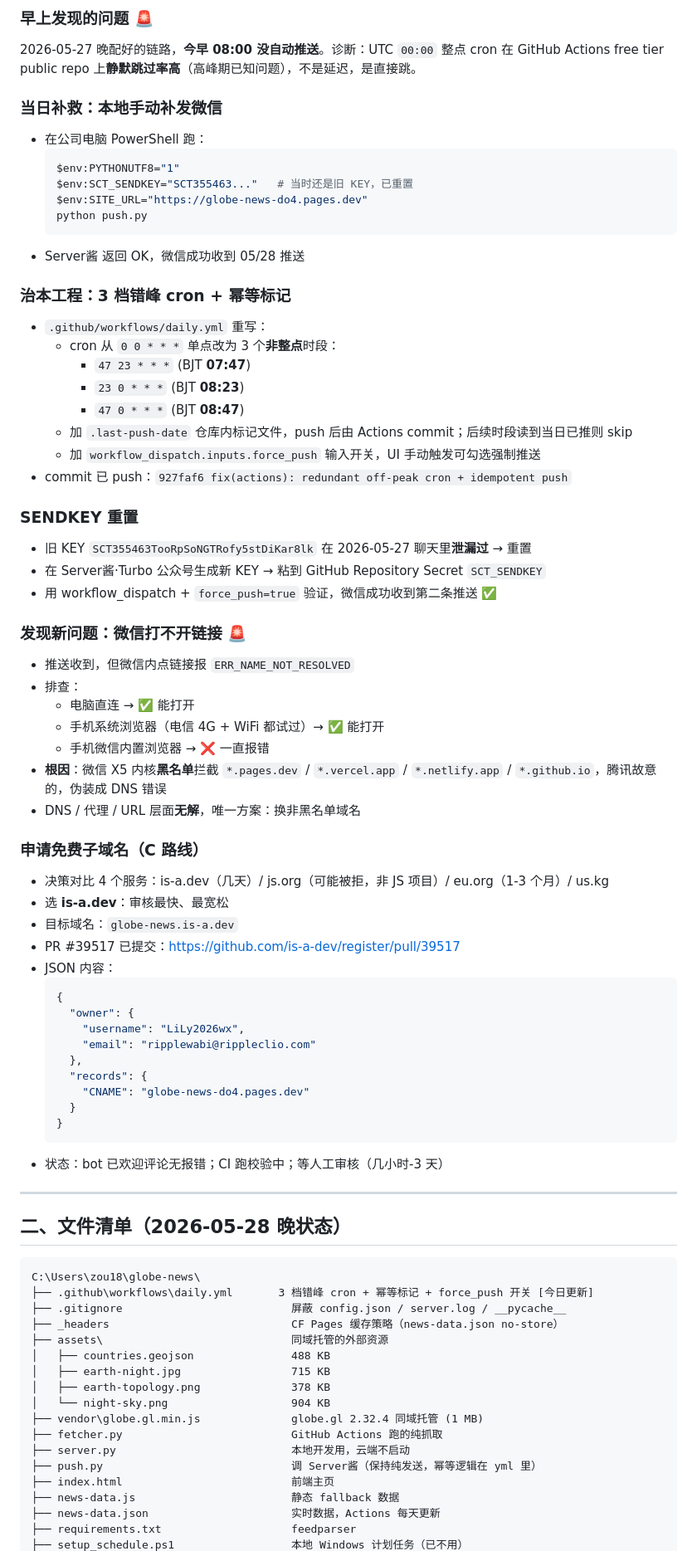
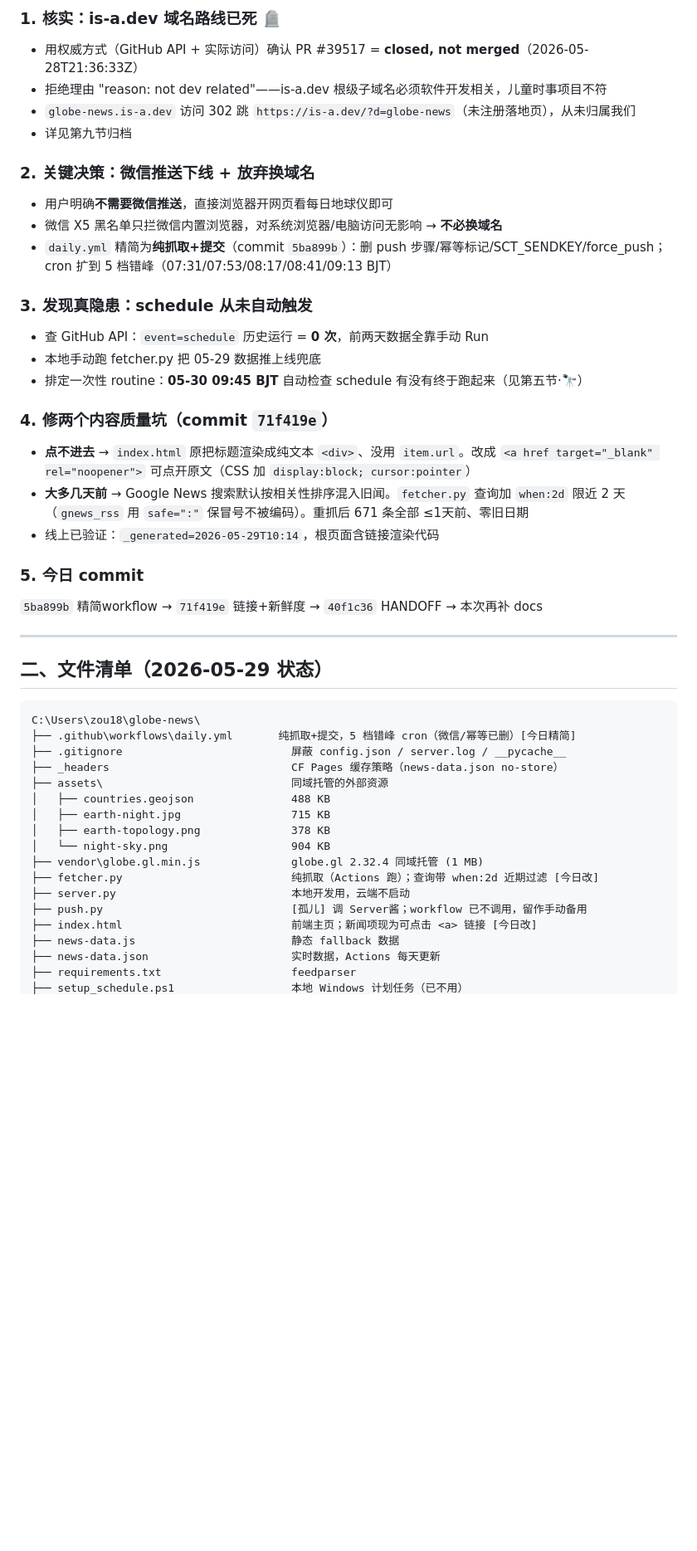
Before and after one commit to LiLy2026wx/globe-news, a Markdown page: HANDOFF.md, the part around one of its changes. Shown at 83% size. Rendered like a GitHub page; blank space fills up the shorter version.

Commit message:
docs: tidy HANDOFF — refresh banner + section 一/二 to 2026-05-29 state
Co-Authored-By: Claude Opus 4.8 (1M context) <noreply@anthropic.com>

````diff
--- a/HANDOFF.md
+++ b/HANDOFF.md
@@ -10,67 +10,35 @@
 
-### 早上发现的问题 🚨
-2026-05-27 晚配好的链路，**今早 08:00 没自动推送**。诊断：UTC `00:00` 整点 cron 在 GitHub Actions free tier public repo 上**静默跳过率高**（高峰期已知问题），不是延迟，是直接跳。
+### 1. 核实：is-a.dev 域名路线已死 🪦
+- 用权威方式（GitHub API + 实际访问）确认 PR #39517 = **closed, not merged**（2026-05-28T21:36:33Z）
+- 拒绝理由 "reason: not dev related"——is-a.dev 根级子域名必须软件开发相关，儿童时事项目不符
+- `globe-news.is-a.dev` 访问 302 跳 `https://is-a.dev/?d=globe-news`（未注册落地页），从未归属我们
+- 详见第九节归档
 
-### 当日补救：本地手动补发微信
-- 在公司电脑 PowerShell 跑：
-  ```powershell
-  $env:PYTHONUTF8="1"
-  $env:SCT_SENDKEY="SCT355463..."   # 当时还是旧 KEY，已重置
-  $env:SITE_URL="https://globe-news-do4.pages.dev"
-  python push.py
-  ```
-- Server酱 返回 OK，微信成功收到 05/28 推送
+### 2. 关键决策：微信推送下线 + 放弃换域名
+- 用户明确**不需要微信推送**，直接浏览器开网页看每日地球仪即可
+- 微信 X5 黑名单只拦微信内置浏览器，对系统浏览器/电脑访问无影响 → **不必换域名**
+- `daily.yml` 精简为**纯抓取+提交**（commit `5ba899b`）：删 push 步骤/幂等标记/SCT_SENDKEY/force_push；cron 扩到 5 档错峰（07:31/07:53/08:17/08:41/09:13 BJT）
 
-### 治本工程：3 档错峰 cron + 幂等标记
-- `.github/workflows/daily.yml` 重写：
-  - cron 从 `0 0 * * *` 单点改为 3 个**非整点**时段：
-    - `47 23 * * *` (BJT **07:47**)
-    - `23 0 * * *`  (BJT **08:23**)
-    - `47 0 * * *`  (BJT **08:47**)
-  - 加 `.last-push-date` 仓库内标记文件，push 后由 Actions commit；后续时段读到当日已推则 skip
-  - 加 `workflow_dispatch.inputs.force_push` 输入开关，UI 手动触发可勾选强制推送
-- commit 已 push：`927faf6 fix(actions): redundant off-peak cron + idempotent push`
+### 3. 发现真隐患：schedule 从未自动触发
+- 查 GitHub API：`event=schedule` 历史运行 = **0 次**，前两天数据全靠手动 Run
+- 本地手动跑 fetcher.py 把 05-29 数据推上线兜底
+- 排定一次性 routine：**05-30 09:45 BJT** 自动检查 schedule 有没有终于跑起来（见第五节·🔭）
 
-### SENDKEY 重置
-- 旧 KEY `SCT355463TooRpSoNGTRofy5stDiKar8lk` 在 2026-05-27 聊天里**泄漏过** → 重置
-- 在 Server酱·Turbo 公众号生成新 KEY → 粘到 GitHub Repository Secret `SCT_SENDKEY`
-- 用 workflow_dispatch + `force_push=true` 验证，微信成功收到第二条推送 ✅
+### 4. 修两个内容质量坑（commit `71f419e`）
+- **点不进去** → `index.html` 原把标题渲染成纯文本 `<div>`、没用 `item.url`。改成 `<a href target="_blank" rel="noopener">` 可点开原文（CSS 加 `display:block; cursor:pointer`）
+- **大多几天前** → Google News 搜索默认按相关性排序混入旧闻。`fetcher.py` 查询加 `when:2d` 限近 2 天（`gnews_rss` 用 `safe=":"` 保冒号不被编码）。重抓后 671 条全部 ≤1天前、零旧日期
+- 线上已验证：`_generated=2026-05-29T10:14`，根页面含链接渲染代码
 
-### 发现新问题：微信打不开链接 🚨
-- 推送收到，但微信内点链接报 `ERR_NAME_NOT_RESOLVED`
-- 排查：
-  - 电脑直连 → ✅ 能打开
-  - 手机系统浏览器（电信 4G + WiFi 都试过）→ ✅ 能打开
-  - 手机微信内置浏览器 → ❌ 一直报错
-- **根因**：微信 X5 内核**黑名单**拦截 `*.pages.dev` / `*.vercel.app` / `*.netlify.app` / `*.github.io`，腾讯故意的，伪装成 DNS 错误
-- DNS / 代理 / URL 层面**无解**，唯一方案：换非黑名单域名
-
-### 申请免费子域名（C 路线）
-- 决策对比 4 个服务：is-a.dev（几天）/ js.org（可能被拒，非 JS 项目）/ eu.org（1-3 个月）/ us.kg
-- 选 **is-a.dev**：审核最快、最宽松
-- 目标域名：`globe-news.is-a.dev`
-- PR #39517 已提交：https://github.com/is-a-dev/register/pull/39517
-- JSON 内容：
-  ```json
-  {
-    "owner": {
-      "username": "LiLy2026wx",
-      "email": "ripplewabi@rippleclio.com"
-    },
-    "records": {
-      "CNAME": "globe-news-do4.pages.dev"
-    }
-  }
-  ```
-- 状态：bot 已欢迎评论无报错；CI 跑校验中；等人工审核（几小时-3 天）
+### 5. 今日 commit
+`5ba899b` 精简workflow → `71f419e` 链接+新鲜度 → `40f1c36` HANDOFF → 本次再补 docs
 
 ---
 
-## 二、文件清单（2026-05-28 晚状态）
+## 二、文件清单（2026-05-29 状态）
 
 ```
 C:\Users\zou18\globe-news\
-├── .github\workflows\daily.yml       3 档错峰 cron + 幂等标记 + force_push 开关 [今日更新]
+├── .github\workflows\daily.yml       纯抓取+提交，5 档错峰 cron（微信/幂等已删）[今日精简]
 ├── .gitignore                          屏蔽 config.json / server.log / __pycache__
 ├── _headers                            CF Pages 缓存策略（news-data.json no-store）
 ├── assets\                             同域托管的外部资源
@@ -79,10 +47,10 @@ C:\Users\zou18\globe-news\
 │   ├── earth-topology.png              378 KB
 │   └── night-sky.png                   904 KB
 ├── vendor\globe.gl.min.js              globe.gl 2.32.4 同域托管 (1 MB)
-├── fetcher.py                          GitHub Actions 跑的纯抓取
+├── fetcher.py                          纯抓取（Actions 跑）；查询带 when:2d 近期过滤 [今日改]
 ├── server.py                           本地开发用，云端不启动
-├── push.py                             调 Server酱（保持纯发送，幂等逻辑在 yml 里）
-├── index.html                          前端主页
+├── push.py                             [孤儿] 调 Server酱；workflow 已不调用，留作手动备用
+├── index.html                          前端主页；新闻项现为可点击 <a> 链接 [今日改]
 ├── news-data.js                        静态 fallback 数据
 ├── news-data.json                      实时数据，Actions 每天更新
 ├── requirements.txt                    feedparser
````
Also changed, not shown: other parts of HANDOFF.md (+4 -4 lines).
